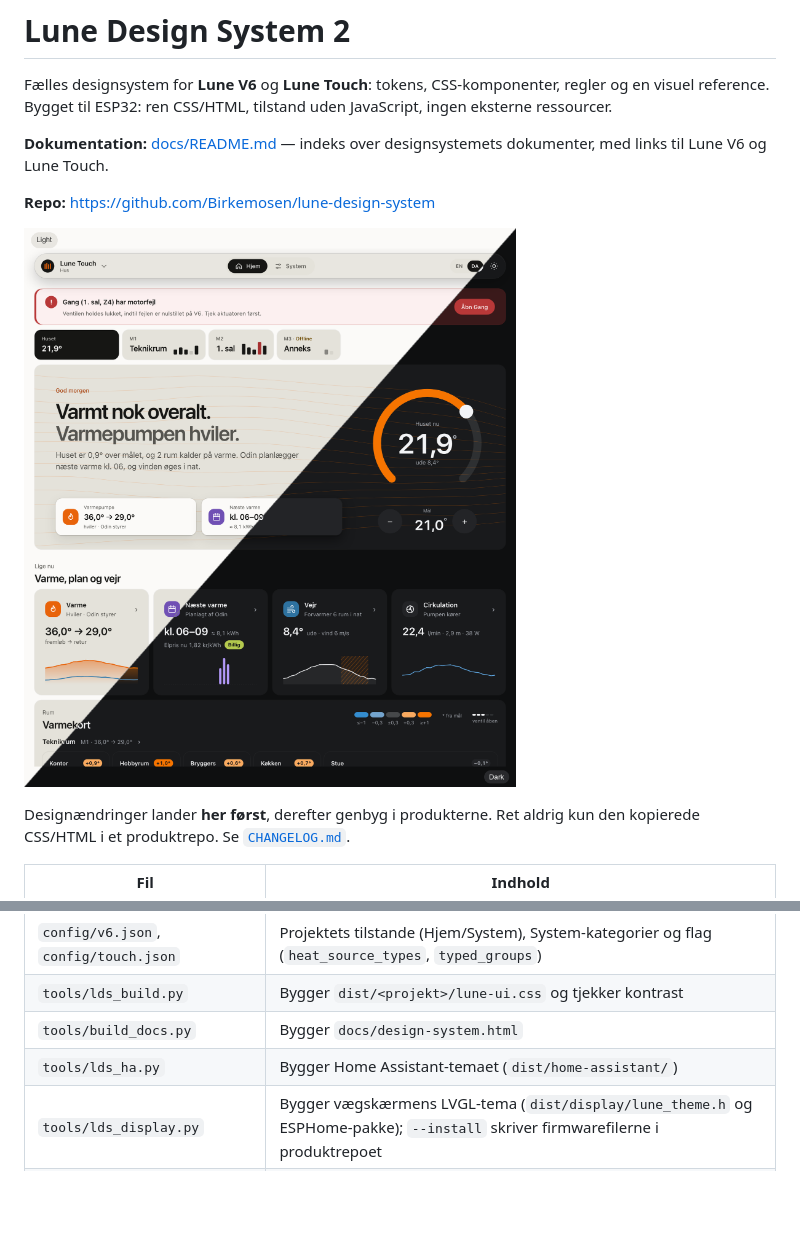
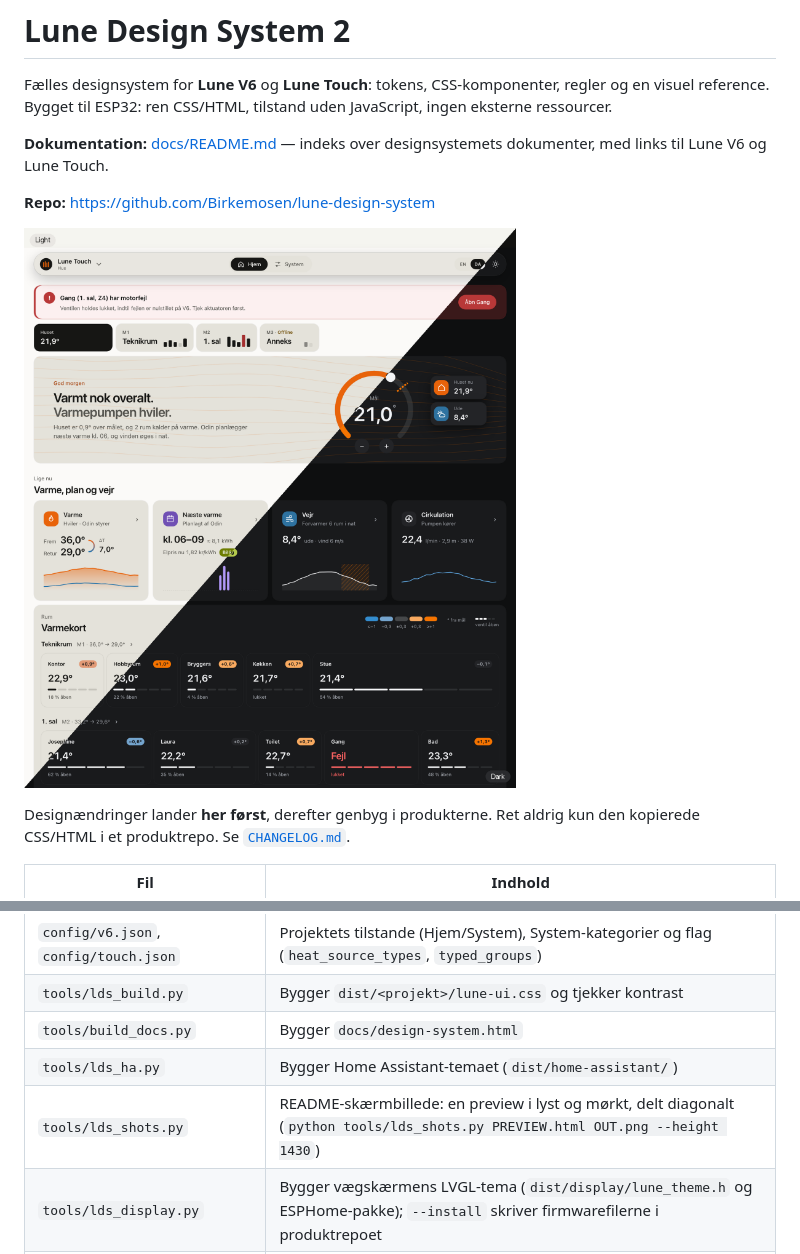
Before and after one commit to Birkemosen/lune-design-system, a Markdown page: README.md, 2 parts joined by grey strips. Drawn GitHub-style; pictures changed too: docs/shots/touch-home-split.png; blank space fills up the shorter version.

Commit message:
README screenshot from the current Touch home; tools/lds_shots.py makes the light/dark split

```diff
--- a/README.md
+++ b/README.md
@@ -20,6 +20,7 @@ Designændringer lander **her først**, derefter genbyg i produkterne. Ret aldri
 | `tools/lds_build.py` | Bygger `dist/<projekt>/lune-ui.css` og tjekker kontrast |
 | `tools/build_docs.py` | Bygger `docs/design-system.html` |
 | `tools/lds_ha.py` | Bygger Home Assistant-temaet (`dist/home-assistant/`) |
+| `tools/lds_shots.py` | README-skærmbillede: en preview i lyst og mørkt, delt diagonalt (`python tools/lds_shots.py PREVIEW.html OUT.png --height 1430`) |
 | `tools/lds_display.py` | Bygger vægskærmens LVGL-tema (`dist/display/lune_theme.h` og ESPHome-pakke); `--install` skriver firmwarefilerne i produktrepoet |
 | `tools/lds_brand.py`, `tokens/brand.json` | Brand-mærker (seksrørs-halo) som PNG/SVG |
 | `tools/md_toc.py` | Indholdsfortegnelser i Markdown (`<!-- toc -->`), fx i `DESIGN.md` og manualerne |
```
Also changed, not shown: 1 other file.
